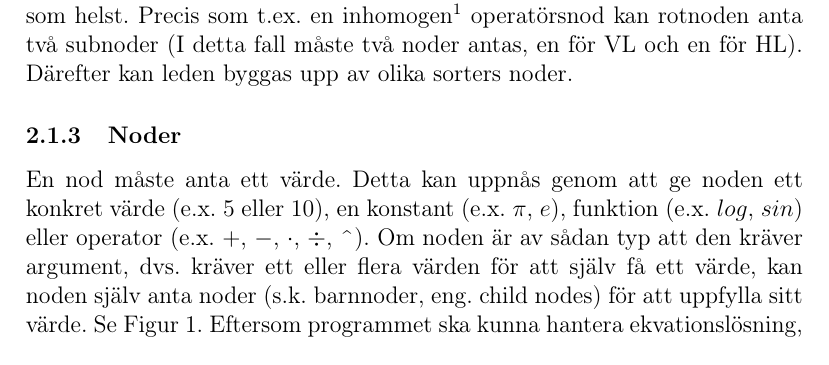
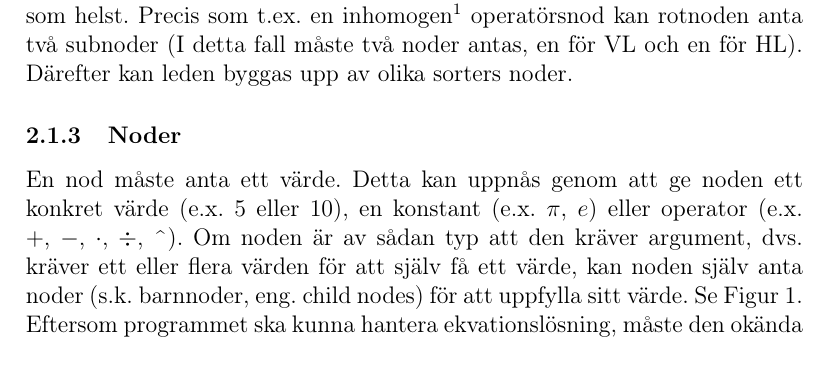
Before and after one commit to ALI-Team/ga-rapport, a LaTeX paper (rapport.tex): part of page 6 of 20, cut so that both start at the same text. Compiled offline with pdfLaTeX.

Commit message:
removed reference to functions

```diff
--- a/rapport.tex
+++ b/rapport.tex
@@ -57,7 +57,7 @@ Inom datavetenskap beskrivs träd som en form av datastruktur för att represent
 Trädet i sig utgår från en rotnod (eng. rootnode). Om trädet representerar en ekvation är denna nod alltid ett likhetstecken (\(=\)), eftersom det är där ekvationen utgår ifrån. Annars kan rotnoden vara precis vilken slags nod som helst. Precis som t.ex. en inhomogen\footnote{Se \ref{subsec:inhomogena_noder} Inhomogena noder} operatörsnod kan rotnoden anta två subnoder (I detta fall måste två noder antas, en för VL och en för HL). Därefter kan leden byggas upp av olika sorters noder.
 \subsubsection{Noder}
 \label{subsubsec:noder}
-En nod måste anta ett värde. Detta kan uppnås genom att ge noden ett konkret värde (e.x. \(5\) eller \(10\)), en konstant (e.x. \(\pi\), \(e\)), funktion (e.x. \(log\), \(sin\)) eller operator (e.x. \(+\), \(-\), \(\cdot\), \(\div\), \string^). Om noden är av sådan typ att den kräver argument, dvs. kräver ett eller flera värden för att själv få ett värde, kan noden själv anta noder (s.k. barnnoder, eng. child nodes) för att uppfylla sitt värde. Se Figur \ref{fig:2131}.
+En nod måste anta ett värde. Detta kan uppnås genom att ge noden ett konkret värde (e.x. \(5\) eller \(10\)), en konstant (e.x. \(\pi\), \(e\)) eller operator (e.x. \(+\), \(-\), \(\cdot\), \(\div\), \string^). Om noden är av sådan typ att den kräver argument, dvs. kräver ett eller flera värden för att själv få ett värde, kan noden själv anta noder (s.k. barnnoder, eng. child nodes) för att uppfylla sitt värde. Se Figur \ref{fig:2131}.
 \begin{figure}[h]
   %24
   \centering
```
Also changed, not shown: rapport.pdf.
